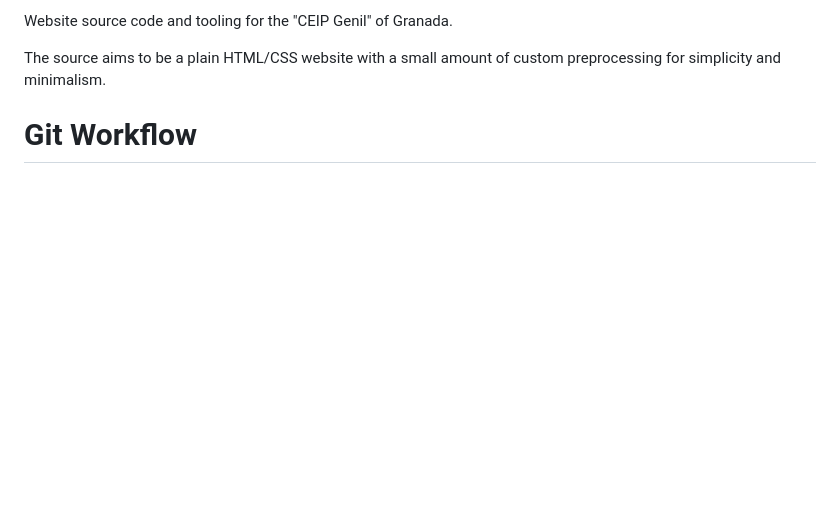
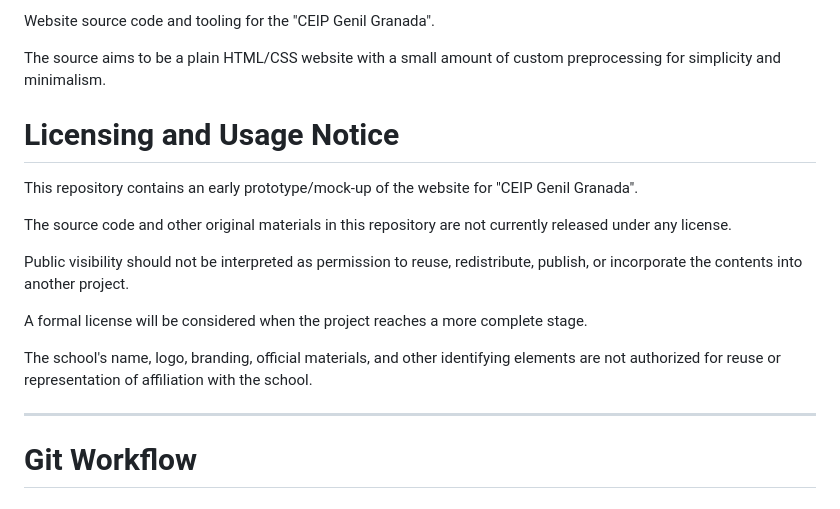
Before and after one commit to wweebbss/Genil-Web, a Markdown page: docs/README.md, the part around the change. Drawn GitHub-style; blank space fills up the shorter version.

Commit message:
docs: explain licensing and usage

```diff
--- a/docs/README.md
+++ b/docs/README.md
@@ -1,6 +1,20 @@
-Website source code and tooling for the "CEIP Genil" of Granada.
+Website source code and tooling for the "CEIP Genil Granada".
 
 The source aims to be a plain HTML/CSS website with a small amount of custom preprocessing for simplicity and minimalism.
+
+# Licensing and Usage Notice
+
+This repository contains an early prototype/mock-up of the website for "CEIP Genil Granada".
+
+The source code and other original materials in this repository are not currently released under any license.
+
+Public visibility should not be interpreted as permission to reuse, redistribute, publish, or incorporate the contents into another project.
+
+A formal license will be considered when the project reaches a more complete stage.
+
+The school's name, logo, branding, official materials, and other identifying elements are not authorized for reuse or representation of affiliation with the school.
+
+---
 
 # Git Workflow
 
```
